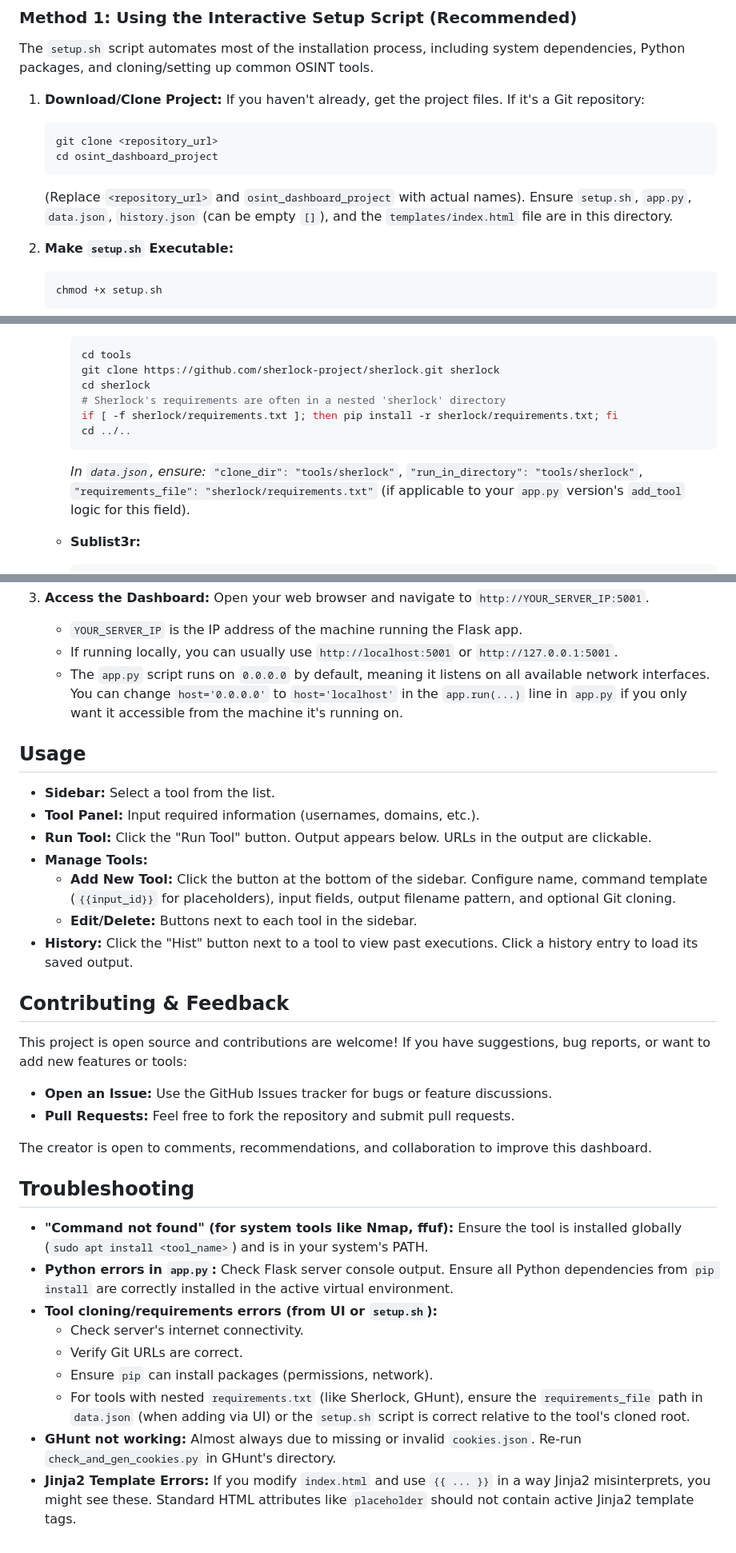
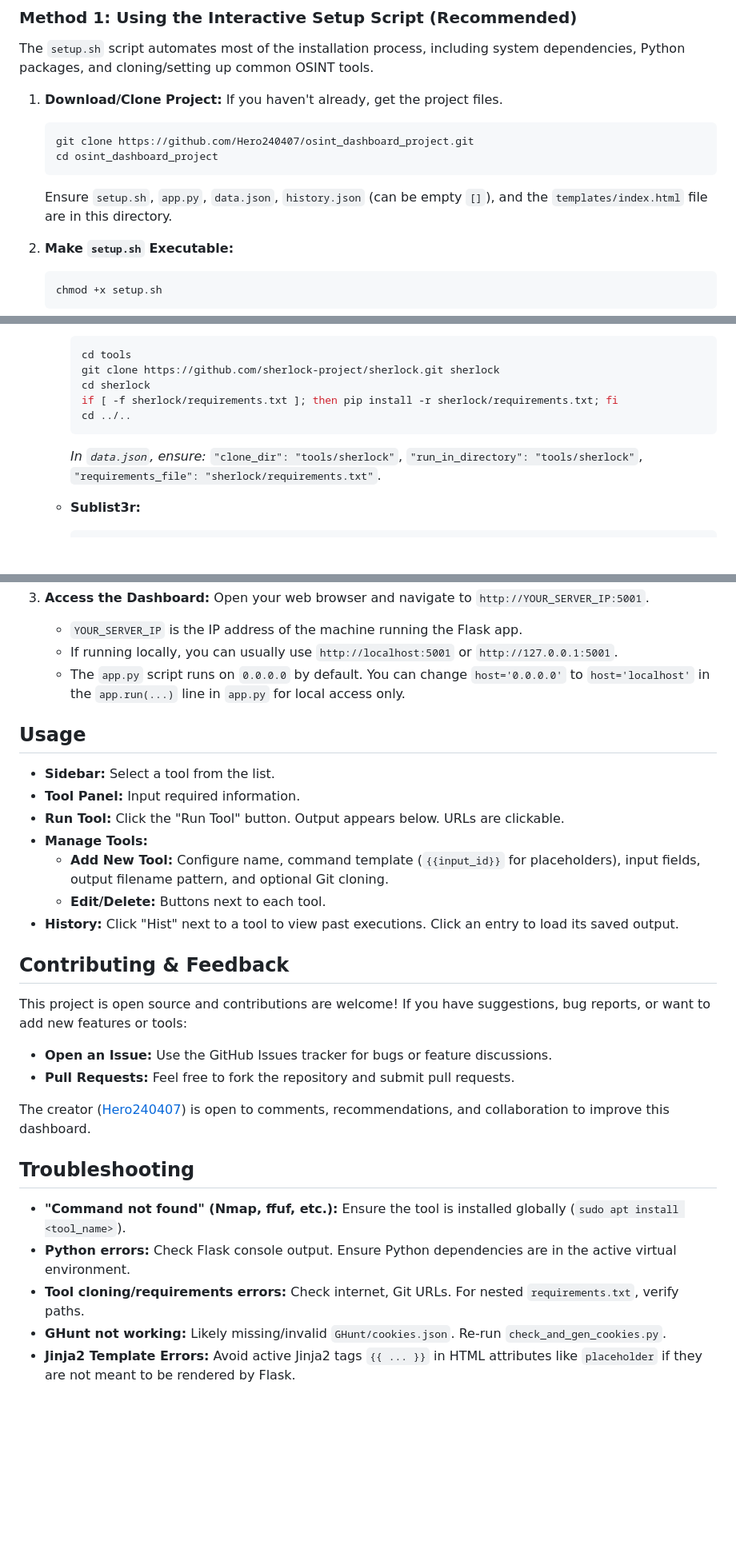
Before and after one commit to Hero240407/osint_dashboard_project, a Markdown page: README.md, 3 parts joined by grey strips. Shown at 80% size. GitHub-like rendering; blank space fills up the shorter version.

Commit message:
V1.2 README.md

````diff
--- a/README.md
+++ b/README.md
@@ -80,12 +80,12 @@ You have two primary methods for setting up the OSINT Dashboard: using the inter
 The `setup.sh` script automates most of the installation process, including system dependencies, Python packages, and cloning/setting up common OSINT tools.
 
 1.  **Download/Clone Project:**
-    If you haven't already, get the project files. If it's a Git repository:
+    If you haven't already, get the project files.
     ```bash
-    git clone <repository_url>
+    git clone https://github.com/Hero240407/osint_dashboard_project.git
     cd osint_dashboard_project
     ```
-    (Replace `<repository_url>` and `osint_dashboard_project` with actual names). Ensure `setup.sh`, `app.py`, `data.json`, `history.json` (can be empty `[]`), and the `templates/index.html` file are in this directory.
+    Ensure `setup.sh`, `app.py`, `data.json`, `history.json` (can be empty `[]`), and the `templates/index.html` file are in this directory.
 
 2.  **Make `setup.sh` Executable:**
     ```bash
@@ -147,11 +147,10 @@ If you prefer to install everything manually or the setup script encounters issu
         cd tools
         git clone https://github.com/sherlock-project/sherlock.git sherlock
         cd sherlock
-        # Sherlock's requirements are often in a nested 'sherlock' directory
         if [ -f sherlock/requirements.txt ]; then pip install -r sherlock/requirements.txt; fi
         cd ../..
         ```
-        *In `data.json`, ensure:* `"clone_dir": "tools/sherlock"`, `"run_in_directory": "tools/sherlock"`, `"requirements_file": "sherlock/requirements.txt"` (if applicable to your `app.py` version's `add_tool` logic for this field).
+        *In `data.json`, ensure:* `"clone_dir": "tools/sherlock"`, `"run_in_directory": "tools/sherlock"`, `"requirements_file": "sherlock/requirements.txt"`.
 
     *   **Sublist3r:**
         ```bash
@@ -210,17 +206,17 @@ If you prefer to install everything manually or the setup script encounters issu
     Open your web browser and navigate to `http://YOUR_SERVER_IP:5001`.
     *   `YOUR_SERVER_IP` is the IP address of the machine running the Flask app.
     *   If running locally, you can usually use `http://localhost:5001` or `http://127.0.0.1:5001`.
-    *   The `app.py` script runs on `0.0.0.0` by default, meaning it listens on all available network interfaces. You can change `host='0.0.0.0'` to `host='localhost'` in the `app.run(...)` line in `app.py` if you only want it accessible from the machine it's running on.
+    *   The `app.py` script runs on `0.0.0.0` by default. You can change `host='0.0.0.0'` to `host='localhost'` in the `app.run(...)` line in `app.py` for local access only.
 
 ## Usage
 
 *   **Sidebar:** Select a tool from the list.
-*   **Tool Panel:** Input required information (usernames, domains, etc.).
-*   **Run Tool:** Click the "Run Tool" button. Output appears below. URLs in the output are clickable.
+*   **Tool Panel:** Input required information.
+*   **Run Tool:** Click the "Run Tool" button. Output appears below. URLs are clickable.
 *   **Manage Tools:**
-    *   **Add New Tool:** Click the button at the bottom of the sidebar. Configure name, command template (`{{input_id}}` for placeholders), input fields, output filename pattern, and optional Git cloning.
-    *   **Edit/Delete:** Buttons next to each tool in the sidebar.
-*   **History:** Click the "Hist" button next to a tool to view past executions. Click a history entry to load its saved output.
+    *   **Add New Tool:** Configure name, command template (`{{input_id}}` for placeholders), input fields, output filename pattern, and optional Git cloning.
+    *   **Edit/Delete:** Buttons next to each tool.
+*   **History:** Click "Hist" next to a tool to view past executions. Click an entry to load its saved output.
 
 ## Contributing & Feedback
 
@@ -229,16 +225,12 @@ This project is open source and contributions are welcome! If you have suggestio
 *   **Open an Issue:** Use the GitHub Issues tracker for bugs or feature discussions.
 *   **Pull Requests:** Feel free to fork the repository and submit pull requests.
 
-The creator is open to comments, recommendations, and collaboration to improve this dashboard.
+The creator ([Hero240407](https://github.com/Hero240407)) is open to comments, recommendations, and collaboration to improve this dashboard.
 
 ## Troubleshooting
 
-*   **"Command not found" (for system tools like Nmap, ffuf):** Ensure the tool is installed globally (`sudo apt install <tool_name>`) and is in your system's PATH.
-*   **Python errors in `app.py`:** Check Flask server console output. Ensure all Python dependencies from `pip install` are correctly installed in the active virtual environment.
-*   **Tool cloning/requirements errors (from UI or `setup.sh`):**
-    *   Check server's internet connectivity.
-    *   Verify Git URLs are correct.
-    *   Ensure `pip` can install packages (permissions, network).
-    *   For tools with nested `requirements.txt` (like Sherlock, GHunt), ensure the `requirements_file` path in `data.json` (when adding via UI) or the `setup.sh` script is correct relative to the tool's cloned root.
-*   **GHunt not working:** Almost always due to missing or invalid `cookies.json`. Re-run `check_and_gen_cookies.py` in GHunt's directory.
-*   **Jinja2 Template Errors:** If you modify `index.html` and use `{{ ... }}` in a way Jinja2 misinterprets, you might see these. Standard HTML attributes like `placeholder` should not contain active Jinja2 template tags.
+*   **"Command not found" (Nmap, ffuf, etc.):** Ensure the tool is installed globally (`sudo apt install <tool_name>`).
+*   **Python errors:** Check Flask console output. Ensure Python dependencies are in the active virtual environment.
+*   **Tool cloning/requirements errors:** Check internet, Git URLs. For nested `requirements.txt`, verify paths.
+*   **GHunt not working:** Likely missing/invalid `GHunt/cookies.json`. Re-run `check_and_gen_cookies.py`.
+*   **Jinja2 Template Errors:** Avoid active Jinja2 tags `{{ ... }}` in HTML attributes like `placeholder` if they are not meant to be rendered by Flask.
````
Also changed, not shown: other parts of README.md (+1 -4 lines).
